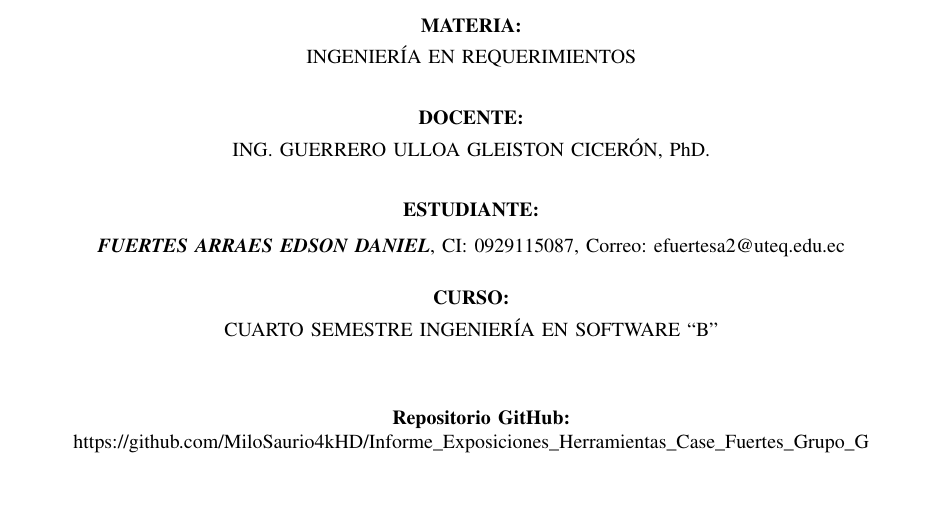
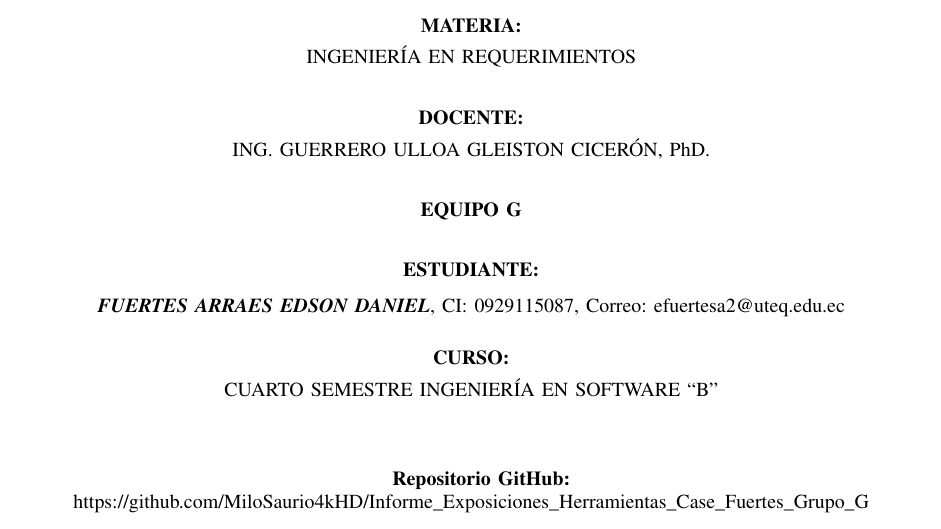
Before and after one commit to MiloSaurio4kHD/Informe_Exposiciones_Herramientas_Case_Fuertes_Grupo_G, a LaTeX paper (informe_exposiciones.tex): part of page 1 of 6, cut so that both start at the same text, the shorter picture padded with empty space. Compiled offline with pdfLaTeX.

Commit message:
Actualizar pdf y tex del informe

```diff
--- a/informe_exposiciones.tex
+++ b/informe_exposiciones.tex
@@ -95,6 +95,10 @@
 
 		{\normalsize\bfseries DOCENTE:}\\[4pt]
 		{\normalsize ING. GUERRERO ULLOA GLEISTON CICERÓN, PhD.}
+
+		\vspace{0.5cm}
+
+		{\normalsize\bfseries EQUIPO G}\\[4pt]
 
 		\vspace{0.5cm}
 
```
Also changed, not shown: informe_exposiciones.pdf.
